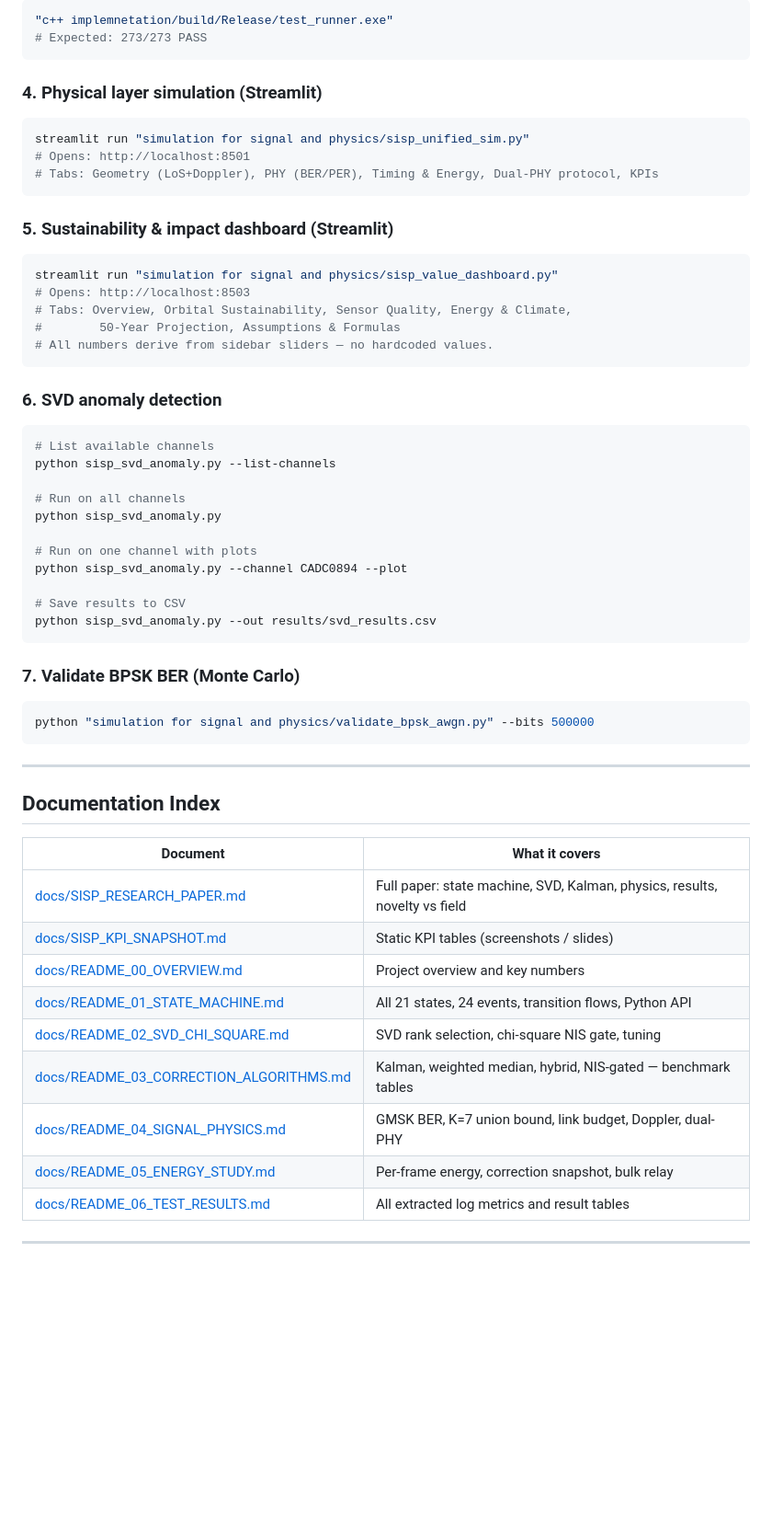
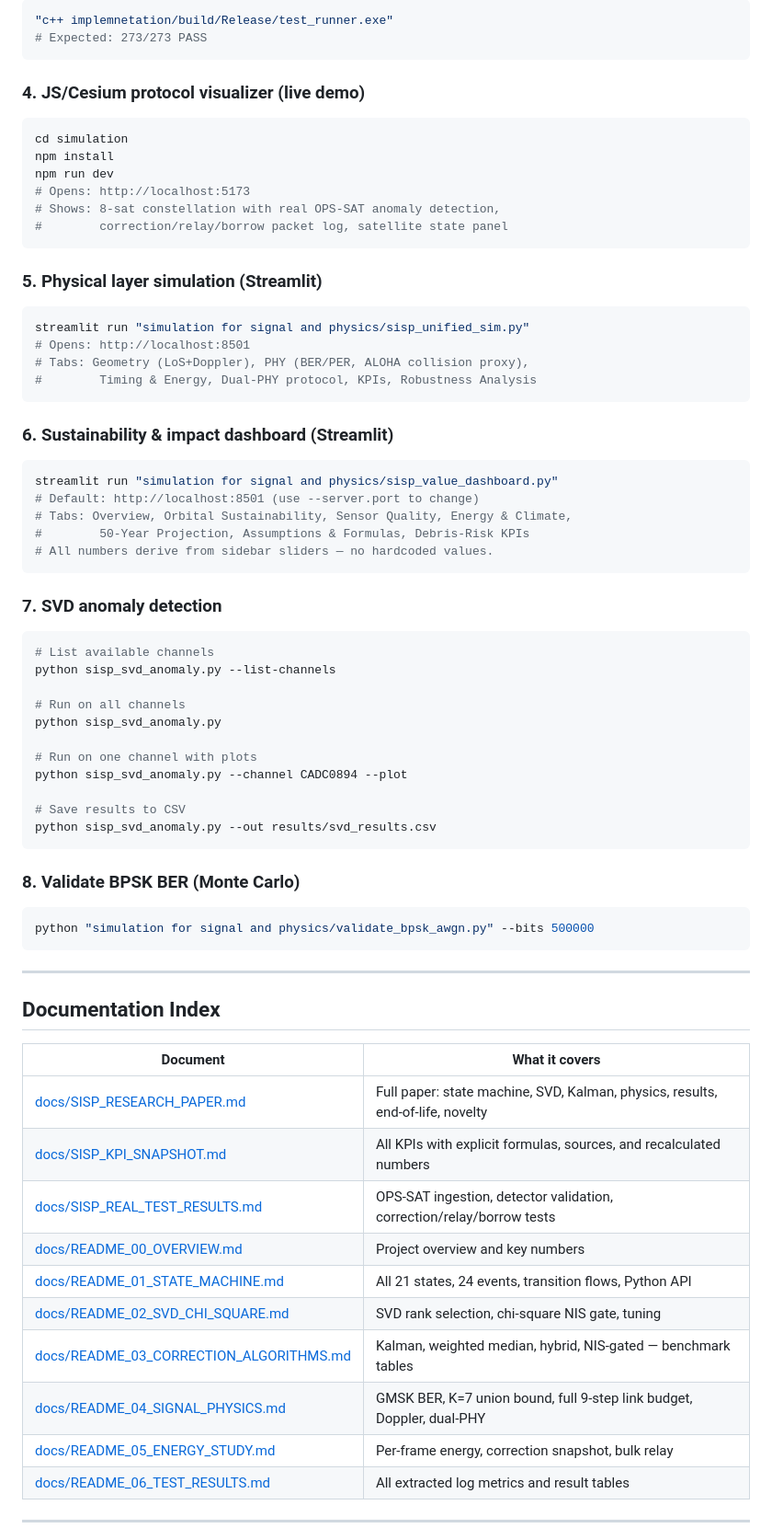
Before and after one commit to aesh-INSAT-station/SISP, a Markdown page: README.md, the part around one of its changes. Shown at 92% size. GitHub-like rendering; blank space fills up the shorter version.

````diff
--- a/README.md
+++ b/README.md
@@ -88,25 +114,37 @@ PYTHONIOENCODING=utf-8 python all_tests/test_noise_weighting_and_algorithms.py
 # Expected: 273/273 PASS
 ```
 
-### 4. Physical layer simulation (Streamlit)
+### 4. JS/Cesium protocol visualizer (live demo)
+
+```bash
+cd simulation
+npm install
+npm run dev
+# Opens: http://localhost:5173
+# Shows: 8-sat constellation with real OPS-SAT anomaly detection,
+#        correction/relay/borrow packet log, satellite state panel
+```
+
+### 5. Physical layer simulation (Streamlit)
 
 ```bash
 streamlit run "simulation for signal and physics/sisp_unified_sim.py"
 # Opens: http://localhost:8501
-# Tabs: Geometry (LoS+Doppler), PHY (BER/PER), Timing & Energy, Dual-PHY protocol, KPIs
+# Tabs: Geometry (LoS+Doppler), PHY (BER/PER, ALOHA collision proxy),
+#        Timing & Energy, Dual-PHY protocol, KPIs, Robustness Analysis
 ```
 
-### 5. Sustainability & impact dashboard (Streamlit)
+### 6. Sustainability & impact dashboard (Streamlit)
 
 ```bash
 streamlit run "simulation for signal and physics/sisp_value_dashboard.py"
-# Opens: http://localhost:8503
+# Default: http://localhost:8501 (use --server.port to change)
 # Tabs: Overview, Orbital Sustainability, Sensor Quality, Energy & Climate,
-#        50-Year Projection, Assumptions & Formulas
+#        50-Year Projection, Assumptions & Formulas, Debris-Risk KPIs
 # All numbers derive from sidebar sliders — no hardcoded values.
 ```
 
-### 6. SVD anomaly detection
+### 7. SVD anomaly detection
 
 ```bash
 # List available channels
@@ -122,7 +160,7 @@ python sisp_svd_anomaly.py --channel CADC0894 --plot
 python sisp_svd_anomaly.py --out results/svd_results.csv
 ```
 
-### 7. Validate BPSK BER (Monte Carlo)
+### 8. Validate BPSK BER (Monte Carlo)
 
 ```bash
 python "simulation for signal and physics/validate_bpsk_awgn.py" --bits 500000
@@ -134,13 +172,14 @@ python "simulation for signal and physics/validate_bpsk_awgn.py" --bits 500000
 
 | Document | What it covers |
 |---|---|
-| [docs/SISP_RESEARCH_PAPER.md](docs/SISP_RESEARCH_PAPER.md) | Full paper: state machine, SVD, Kalman, physics, results, novelty vs field |
-| [docs/SISP_KPI_SNAPSHOT.md](docs/SISP_KPI_SNAPSHOT.md) | Static KPI tables (screenshots / slides) |
+| [docs/SISP_RESEARCH_PAPER.md](docs/SISP_RESEARCH_PAPER.md) | Full paper: state machine, SVD, Kalman, physics, results, end-of-life, novelty |
+| [docs/SISP_KPI_SNAPSHOT.md](docs/SISP_KPI_SNAPSHOT.md) | All KPIs with explicit formulas, sources, and recalculated numbers |
+| [docs/SISP_REAL_TEST_RESULTS.md](docs/SISP_REAL_TEST_RESULTS.md) | OPS-SAT ingestion, detector validation, correction/relay/borrow tests |
 | [docs/README_00_OVERVIEW.md](docs/README_00_OVERVIEW.md) | Project overview and key numbers |
 | [docs/README_01_STATE_MACHINE.md](docs/README_01_STATE_MACHINE.md) | All 21 states, 24 events, transition flows, Python API |
 | [docs/README_02_SVD_CHI_SQUARE.md](docs/README_02_SVD_CHI_SQUARE.md) | SVD rank selection, chi-square NIS gate, tuning |
 | [docs/README_03_CORRECTION_ALGORITHMS.md](docs/README_03_CORRECTION_ALGORITHMS.md) | Kalman, weighted median, hybrid, NIS-gated — benchmark tables |
-| [docs/README_04_SIGNAL_PHYSICS.md](docs/README_04_SIGNAL_PHYSICS.md) | GMSK BER, K=7 union bound, link budget, Doppler, dual-PHY |
+| [docs/README_04_SIGNAL_PHYSICS.md](docs/README_04_SIGNAL_PHYSICS.md) | GMSK BER, K=7 union bound, full 9-step link budget, Doppler, dual-PHY |
 | [docs/README_05_ENERGY_STUDY.md](docs/README_05_ENERGY_STUDY.md) | Per-frame energy, correction snapshot, bulk relay |
 | [docs/README_06_TEST_RESULTS.md](docs/README_06_TEST_RESULTS.md) | All extracted log metrics and result tables |
 
````
Also changed, not shown: other parts of README.md (+42 -16 lines).
